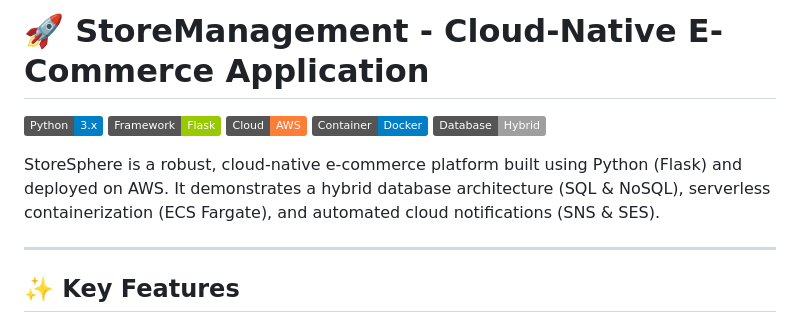
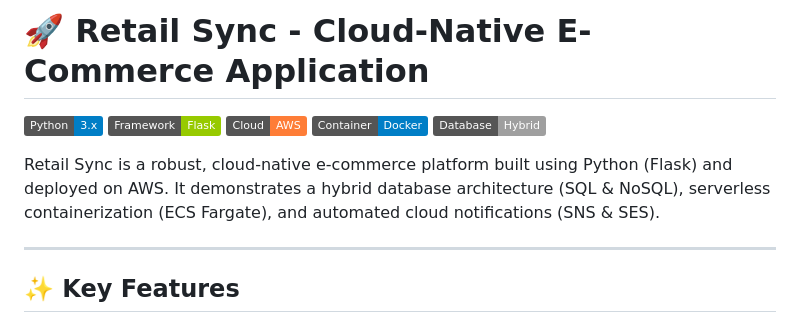
Before and after one commit to namish60/StoreManagement, a Markdown page: README.md, the part around the change. Drawn GitHub-style; badges without logos.

Commit message:
name changed

```diff
--- a/README.md
+++ b/README.md
@@ -1,8 +1,8 @@
-# 🚀 StoreManagement - Cloud-Native E-Commerce Application
+# 🚀 Retail Sync - Cloud-Native E-Commerce Application
 
 [![Python](https://img.shields.io/badge/Python-3.x-blue.svg)](https://www.python.org/) [![Flask](https://img.shields.io/badge/Framework-Flask-green.svg)](https://flask.palletsprojects.com/) [![AWS](https://img.shields.io/badge/Cloud-AWS-orange.svg)](https://aws.amazon.com/) [![Docker](https://img.shields.io/badge/Container-Docker-blue.svg)](https://www.docker.com/) [![Database](https://img.shields.io/badge/Database-Hybrid-lightgrey.svg)](#)
 
-StoreSphere is a robust, cloud-native e-commerce platform built using Python (Flask) and deployed on AWS. It demonstrates a hybrid database architecture (SQL & NoSQL), serverless containerization (ECS Fargate), and automated cloud notifications (SNS & SES).
+Retail Sync is a robust, cloud-native e-commerce platform built using Python (Flask) and deployed on AWS. It demonstrates a hybrid database architecture (SQL & NoSQL), serverless containerization (ECS Fargate), and automated cloud notifications (SNS & SES).
 
 ---
 
```
